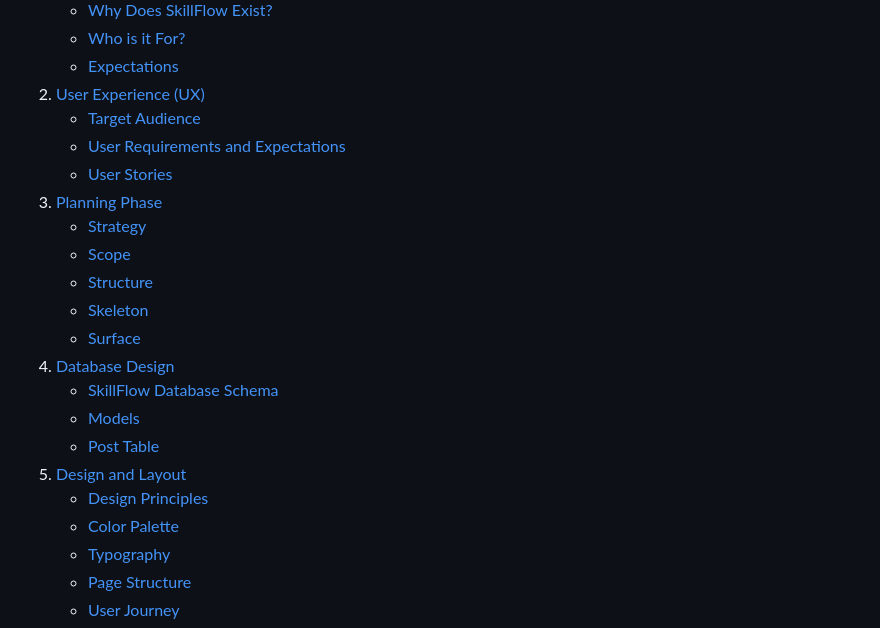
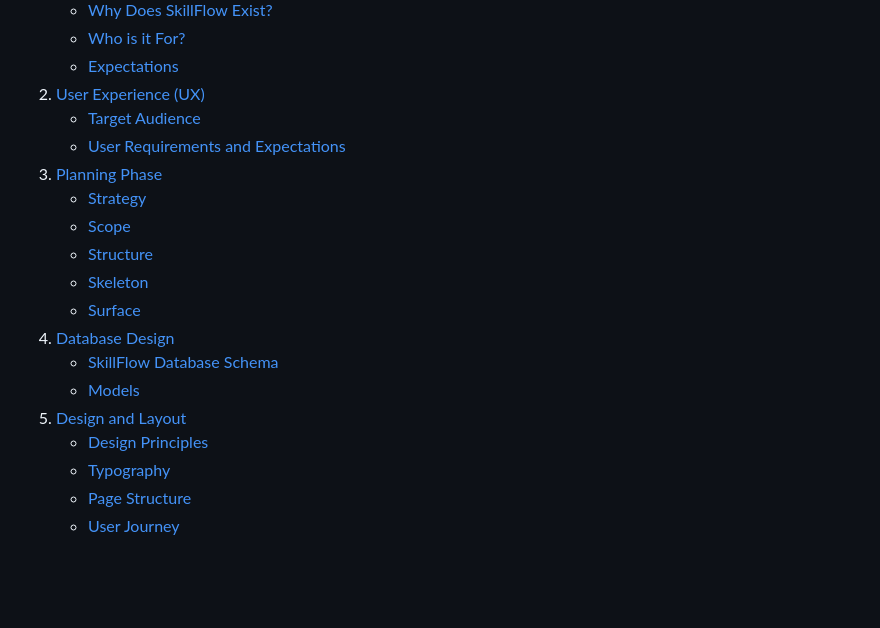
Before and after one commit to onur-CK/SkillFlow, a Markdown page: README.md, the part around the change printed below. Drawn GitHub-style; blank space fills up the shorter version.

```diff
--- a/README.md
+++ b/README.md
@@ -20,7 +20,6 @@ SkillFlow is a comprehensive web-based platform designed to bridge the gap betwe
 2. [User Experience (UX)](#user-experience-ux)
    - [Target Audience](#target-audience)
    - [User Requirements and Expectations](#user-requirements-and-expectations)
-   - [User Stories](#user-stories)
 3. [Planning Phase](#planning-phase)
    - [Strategy](#strategy)
    - [Scope](#scope)
@@ -30,10 +29,8 @@ SkillFlow is a comprehensive web-based platform designed to bridge the gap betwe
 4. [Database Design](#database-design)
    - [SkillFlow Database Schema](#skillflow-database-schema)
    - [Models](#models)
-   - [Post Table](#post-table)
 5. [Design and Layout](#design-and-layout)
    - [Design Principles](#design-principles)
-   - [Color Palette](#color-palette)
    - [Typography](#typography)
    - [Page Structure](#page-structure)
    - [User Journey](#user-journey)
```
Also changed, not shown: other parts of README.md (+50 -7 lines), TESTING.md (+6 -0 lines).
